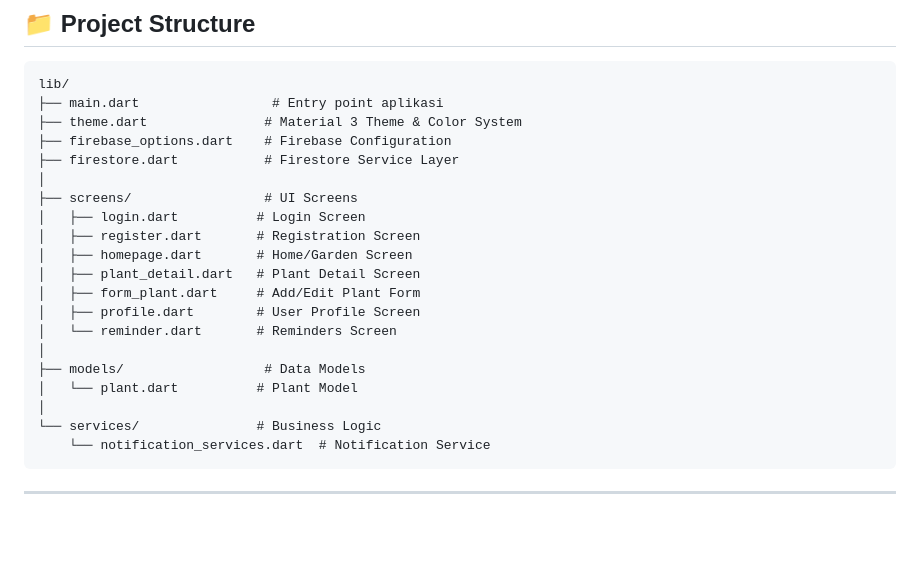
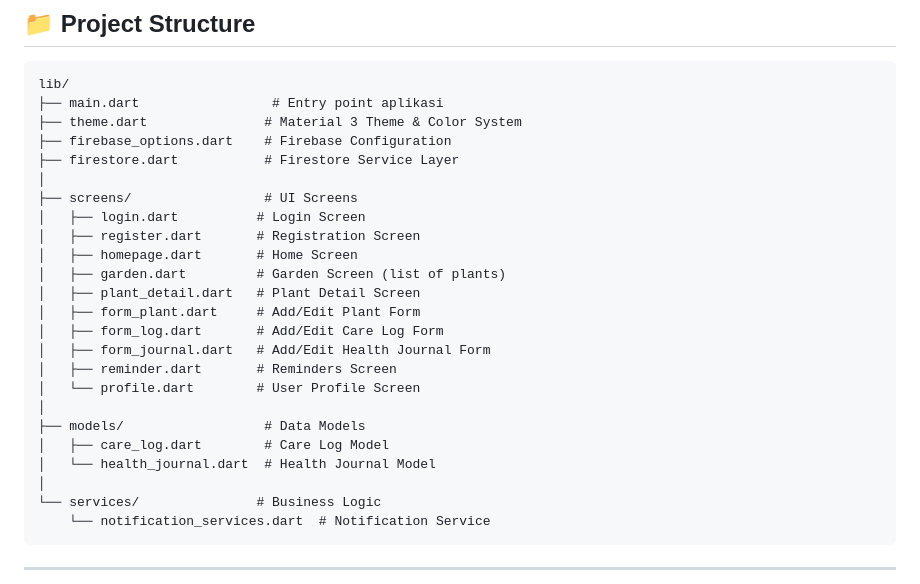
Before and after one commit to szahraak/ets-ppb-tanamLog, a Markdown page: README.md, the part around the change. Rendered like a GitHub page; blank space fills up the shorter version.

Commit message:
Update README to clarify screen and model names

```diff
--- a/README.md
+++ b/README.md
@@ -74,14 +74,18 @@ lib/
 ├── screens/                 # UI Screens
 │   ├── login.dart          # Login Screen
 │   ├── register.dart       # Registration Screen
-│   ├── homepage.dart       # Home/Garden Screen
+│   ├── homepage.dart       # Home Screen
+│   ├── garden.dart         # Garden Screen (list of plants)
 │   ├── plant_detail.dart   # Plant Detail Screen
 │   ├── form_plant.dart     # Add/Edit Plant Form
-│   ├── profile.dart        # User Profile Screen
-│   └── reminder.dart       # Reminders Screen
+│   ├── form_log.dart       # Add/Edit Care Log Form
+│   ├── form_journal.dart   # Add/Edit Health Journal Form
+│   ├── reminder.dart       # Reminders Screen
+│   └── profile.dart        # User Profile Screen
 │
 ├── models/                  # Data Models
-│   └── plant.dart          # Plant Model
+│   ├── care_log.dart        # Care Log Model
+│   └── health_journal.dart  # Health Journal Model
 │
 └── services/               # Business Logic
     └── notification_services.dart  # Notification Service
```
